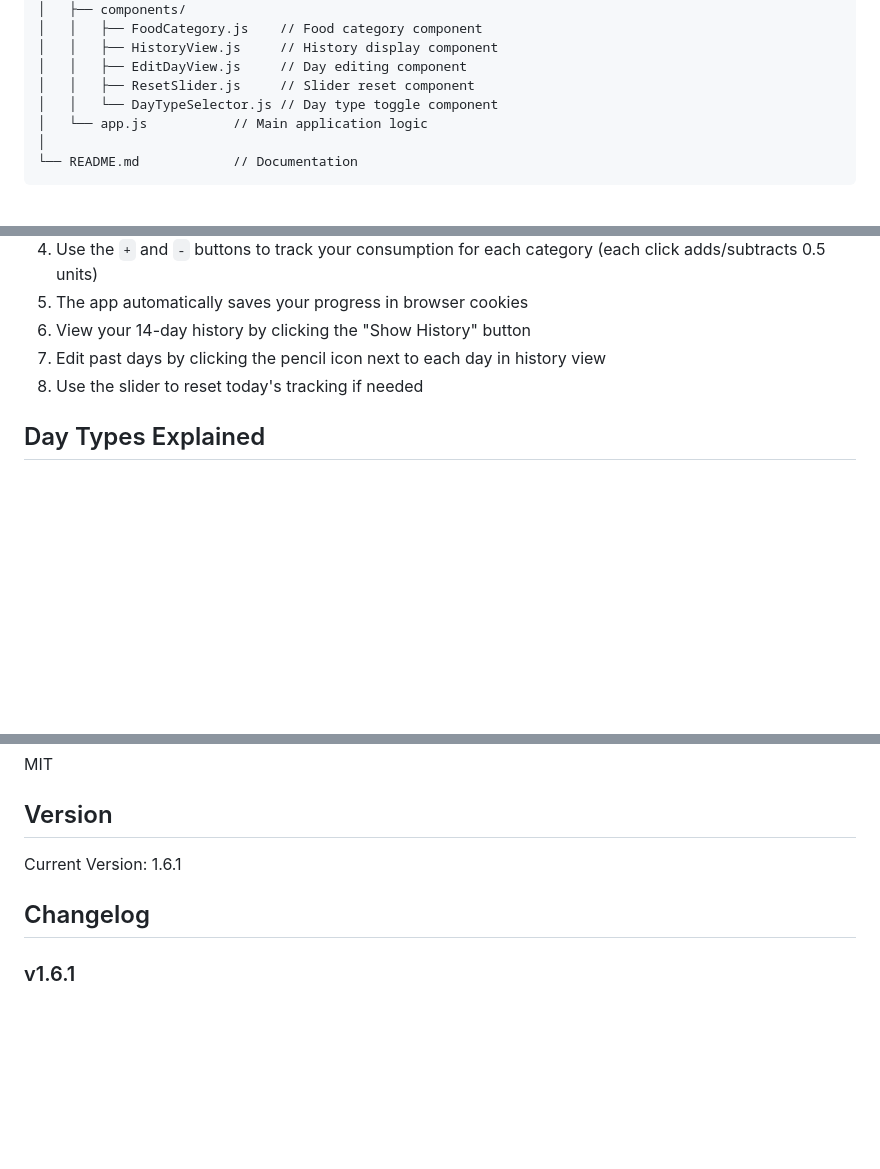
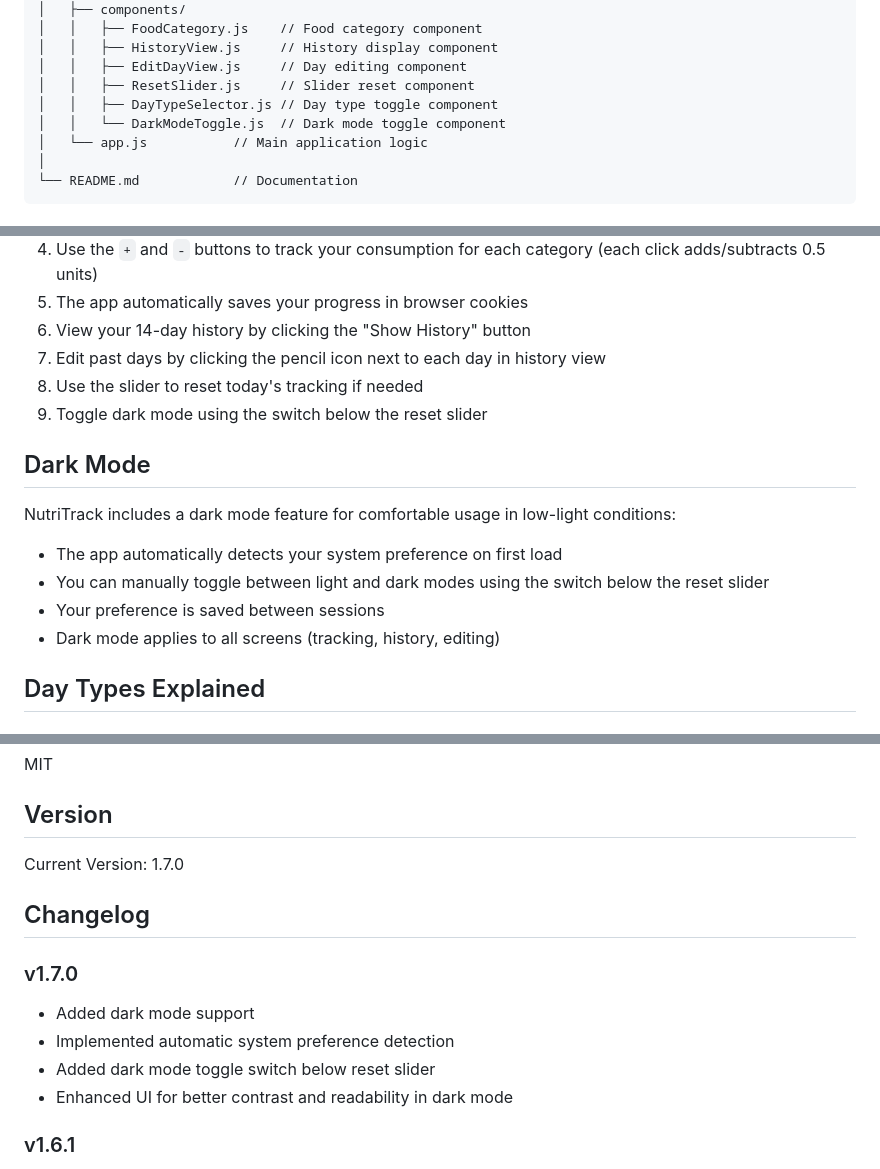
Before and after one commit to zilinsky-o/NutriTracker, a Markdown page: readme.md, 3 parts joined by grey strips. Rendered like a GitHub page; blank space fills up the shorter version.

Commit message:
Update readme.md - 1.7 Dark Mode

```diff
--- a/readme.md
+++ b/readme.md
@@ -43,7 +44,8 @@ nutritrack/
 │   │   ├── HistoryView.js     // History display component
 │   │   ├── EditDayView.js     // Day editing component
 │   │   ├── ResetSlider.js     // Slider reset component
-│   │   └── DayTypeSelector.js // Day type toggle component
+│   │   ├── DayTypeSelector.js // Day type toggle component
+│   │   └── DarkModeToggle.js  // Dark mode toggle component
 │   └── app.js           // Main application logic
 │
 └── README.md            // Documentation
@@ -69,6 +71,16 @@ nutritrack/
 6. View your 14-day history by clicking the "Show History" button
 7. Edit past days by clicking the pencil icon next to each day in history view
 8. Use the slider to reset today's tracking if needed
+9. Toggle dark mode using the switch below the reset slider
+
+## Dark Mode
+
+NutriTrack includes a dark mode feature for comfortable usage in low-light conditions:
+
+- The app automatically detects your system preference on first load
+- You can manually toggle between light and dark modes using the switch below the reset slider
+- Your preference is saved between sessions
+- Dark mode applies to all screens (tracking, history, editing)
 
 ## Day Types Explained
 
@@ -152,9 +164,15 @@ MIT
 
 ## Version
 
-Current Version: 1.6.1
+Current Version: 1.7.0
 
 ## Changelog
+
+### v1.7.0
+- Added dark mode support
+- Implemented automatic system preference detection
+- Added dark mode toggle switch below reset slider
+- Enhanced UI for better contrast and readability in dark mode
 
 ### v1.6.1
 - Removed share configuration button
```
Also changed, not shown: other parts of readme.md (+1 -0 lines).
